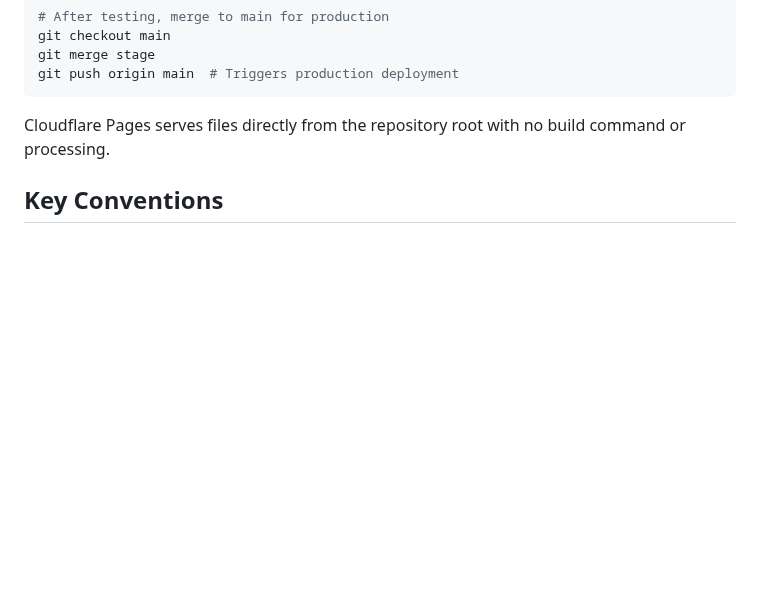
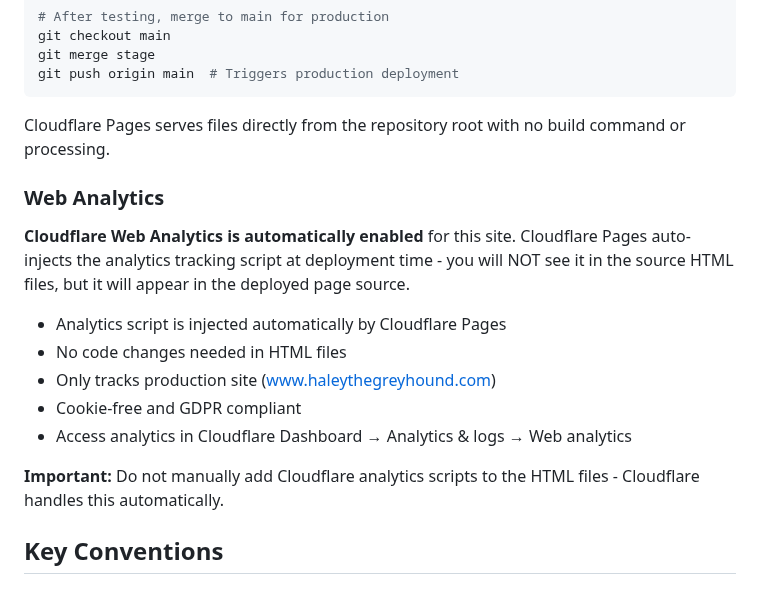
Before and after one commit to jimc66/haley-site, a Markdown page: CLAUDE.md, the part around the change. GitHub-like rendering; blank space fills up the shorter version.

```diff
--- a/CLAUDE.md
+++ b/CLAUDE.md
@@ -85,6 +85,17 @@ git push origin main  # Triggers production deployment
 
 Cloudflare Pages serves files directly from the repository root with no build command or processing.
 
+### Web Analytics
+**Cloudflare Web Analytics is automatically enabled** for this site. Cloudflare Pages auto-injects the analytics tracking script at deployment time - you will NOT see it in the source HTML files, but it will appear in the deployed page source.
+
+- Analytics script is injected automatically by Cloudflare Pages
+- No code changes needed in HTML files
+- Only tracks production site (www.haleythegreyhound.com)
+- Cookie-free and GDPR compliant
+- Access analytics in Cloudflare Dashboard → Analytics & logs → Web analytics
+
+**Important:** Do not manually add Cloudflare analytics scripts to the HTML files - Cloudflare handles this automatically.
+
 ## Key Conventions
 
 ### HTML Page Template
```
Also changed, not shown: README.md (+9 -0 lines).
